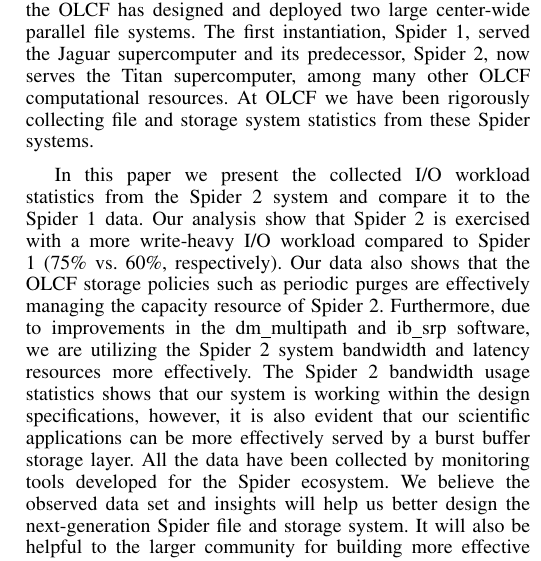
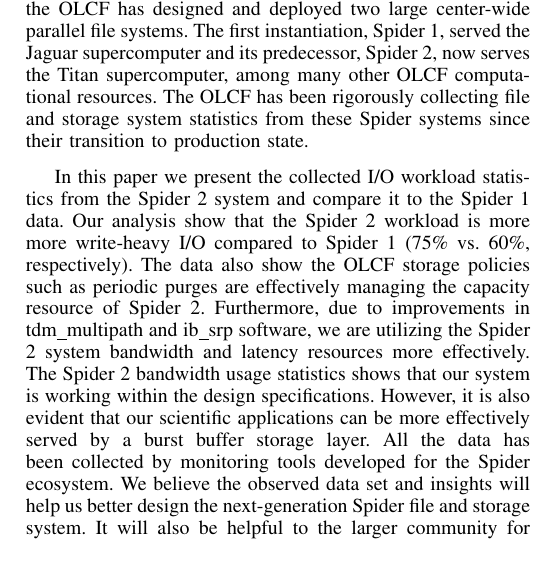
Before and after one commit to fwang2/pdsw15-workload, a LaTeX paper (paper.tex, which reads abstract.tex): part of one column of page 1 of 5, cut so that both start at the same text. Compiled offline with pdfLaTeX.

Commit message:
Updates to abstract based on input from Quinn Mitchell and also a professional editor.
--
-Jason

```diff
--- a/abstract.tex
+++ b/abstract.tex
@@ -6,20 +6,21 @@
 For the last decade, the OLCF has designed and deployed two large center-wide
 parallel file systems. The first instantiation, Spider 1, served the Jaguar
 supercomputer and its predecessor, Spider 2, now serves the Titan supercomputer,
-among many other OLCF computational resources. At OLCF we have been rigorously
-collecting file and storage system statistics from these Spider systems.
+among many other OLCF computational resources. The OLCF has been rigorously
+collecting file and storage system statistics from these Spider systems since their
+transition to production state.
 
 In this paper we present the collected I/O workload statistics from the Spider
-2 system and compare it to the Spider 1 data. Our analysis show that Spider 2
-is exercised with a more write-heavy I/O workload compared to Spider 1 (75\%
-vs. 60\%, respectively). Our data also shows that the OLCF storage policies
+2 system and compare it to the Spider 1 data. Our analysis show that the Spider 2
+workload is more more write-heavy I/O compared to Spider 1 (75\%
+vs. 60\%, respectively). The data also show the OLCF storage policies
 such as periodic purges are effectively managing the capacity resource of
-Spider 2.  Furthermore, due to improvements in the dm\_multipath and ib\_srp
+Spider 2.  Furthermore, due to improvements in tdm\_multipath and ib\_srp
 software, we are utilizing the Spider 2 system bandwidth and latency resources
 more effectively.  The Spider 2 bandwidth usage statistics shows that our
-system is working within the design specifications, however, it is also evident
+system is working within the design specifications. However, it is also evident
 that our scientific applications can be more effectively served by a burst
-buffer storage layer.  All the data have been collected by monitoring tools
+buffer storage layer.  All the data has been collected by monitoring tools
 developed for the Spider ecosystem. We believe the observed data set and
 insights will help us better design the next-generation Spider file and storage
 system. It will also be helpful to the larger community for building more
```
